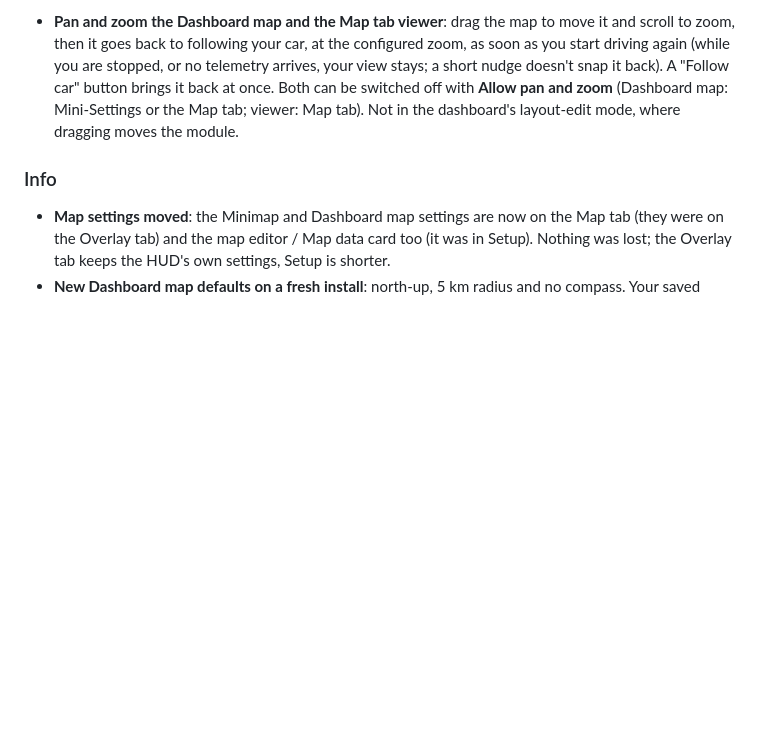
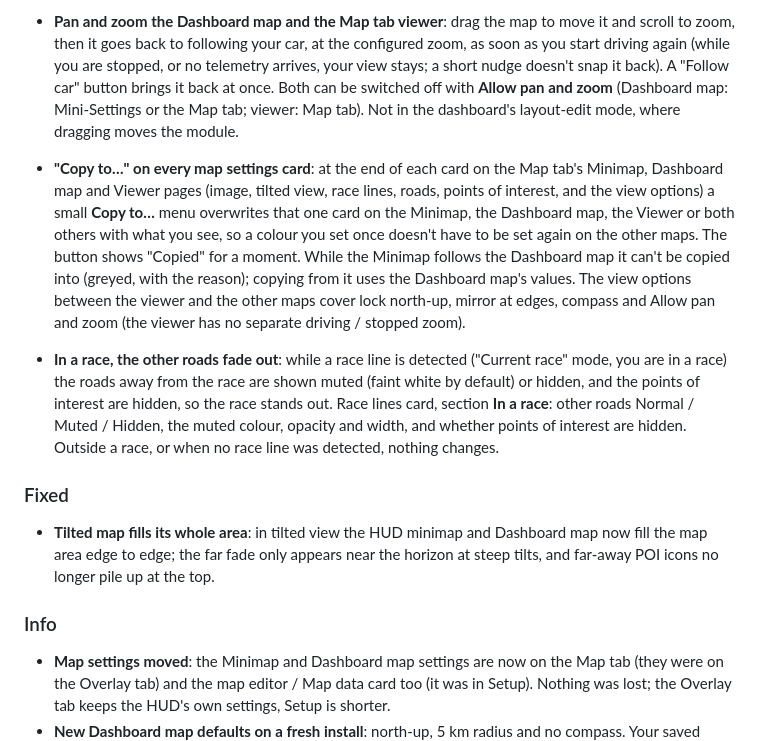
Before and after one commit to Ritze03/ForzaTelemetryV3, a Markdown page: CHANGELOG.md, the part around the change. Drawn GitHub-style; blank space fills up the shorter version.

```diff
--- a/CHANGELOG.md
+++ b/CHANGELOG.md
@@ -14,6 +14,11 @@ features), **Fixed** (bug/behaviour fixes), **Removed** (things taken out),
 - **Overlay tab: module tabs**: a selector at the top of the Overlay tab (General, Drive cluster, Race / Drift, Notifications) shows one module's settings at a time, and it remembers where you were.
 - **Map tab**: a new tab (map icon, right after Overlay) with the whole map full size. Drag to pan, scroll to zoom (around the cursor), "Follow car" puts the view back on you, and the cog switches the tab to a full-size settings view with the pages Minimap, Dashboard map, Viewer and Map data (the map editor). The viewer has its own layer settings (roads, points of interest at every zoom level, race lines, image look, tilt) and shows your car, trail and co-op teammates. Every layer setting of a map is laid out the same: satellite image look, roads (width rule and, per road type, visibility, colour, width, dash, opacity and outline), points of interest (icon size, the zoom radius they show at, gate lines and every category with the game's icon next to it), race lines (which ones, width, colours), the tilted view, plus zoom and orientation. The minimap tab greys out its layer settings while "Use Dashboard map settings" is on and shows the Dashboard's values instead. Mini-Settings keeps its quick options.
 - **Pan and zoom the Dashboard map and the Map tab viewer**: drag the map to move it and scroll to zoom, then it goes back to following your car, at the configured zoom, as soon as you start driving again (while you are stopped, or no telemetry arrives, your view stays; a short nudge doesn't snap it back). A "Follow car" button brings it back at once. Both can be switched off with **Allow pan and zoom** (Dashboard map: Mini-Settings or the Map tab; viewer: Map tab). Not in the dashboard's layout-edit mode, where dragging moves the module.
+- **"Copy to…" on every map settings card**: at the end of each card on the Map tab's Minimap, Dashboard map and Viewer pages (image, tilted view, race lines, roads, points of interest, and the view options) a small **Copy to…** menu overwrites that one card on the Minimap, the Dashboard map, the Viewer or both others with what you see, so a colour you set once doesn't have to be set again on the other maps. The button shows "Copied" for a moment. While the Minimap follows the Dashboard map it can't be copied into (greyed, with the reason); copying from it uses the Dashboard map's values. The view options between the viewer and the other maps cover lock north-up, mirror at edges, compass and Allow pan and zoom (the viewer has no separate driving / stopped zoom).
+- **In a race, the other roads fade out**: while a race line is detected ("Current race" mode, you are in a race) the roads away from the race are shown muted (faint white by default) or hidden, and the points of interest are hidden, so the race stands out. Race lines card, section **In a race**: other roads Normal / Muted / Hidden, the muted colour, opacity and width, and whether points of interest are hidden. Outside a race, or when no race line was detected, nothing changes.
+
+### Fixed
+- **Tilted map fills its whole area**: in tilted view the HUD minimap and Dashboard map now fill the map area edge to edge; the far fade only appears near the horizon at steep tilts, and far-away POI icons no longer pile up at the top.
 
 ### Info
 - **Map settings moved**: the Minimap and Dashboard map settings are now on the Map tab (they were on the Overlay tab) and the map editor / Map data card too (it was in Setup). Nothing was lost; the Overlay tab keeps the HUD's own settings, Setup is shorter.
```
Also changed, not shown: docs/features/map-tab.md (+44 -1 lines), docs/features/minimap.md (+20 -9 lines).
